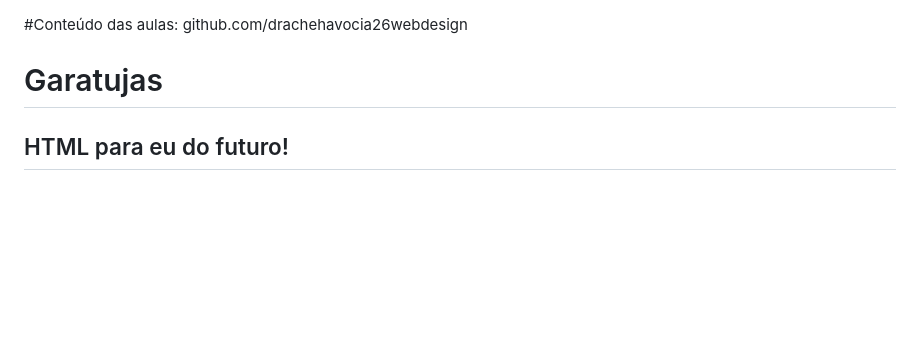
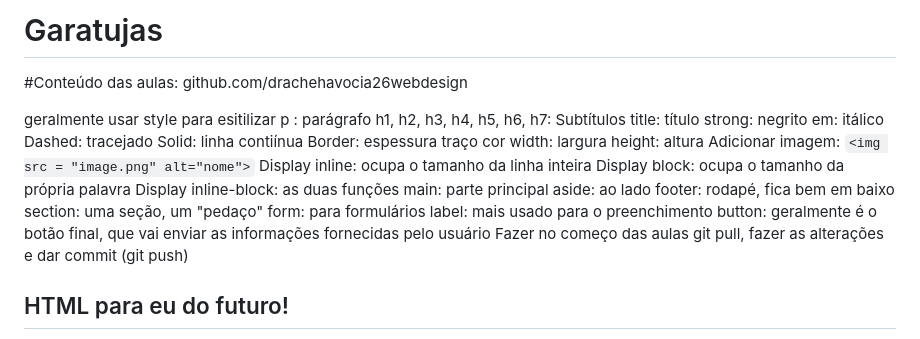
Before and after one commit to RogerDA225/garatujas, a Markdown page: README.md, the part around the change. Rendered like a GitHub page; blank space fills up the shorter version.

Commit message:
..
Added HTML styling guidelines and usage notes to README.

```diff
--- a/README.md
+++ b/README.md
@@ -1,6 +1,32 @@
+
+# Garatujas
+
 #Conteúdo das aulas:  github.com/drachehavocia26webdesign
 
-# Garatujas
+geralmente usar style para esitilizar
+p : parágrafo
+h1, h2, h3, h4, h5, h6, h7: Subtítulos
+title: título
+strong: negrito
+em: itálico
+Dashed: tracejado
+Solid: linha contiínua
+Border: espessura  traço  cor
+width: largura
+height: altura
+Adicionar imagem: `<img src = "image.png" alt="nome">`
+Display inline: ocupa o tamanho da linha inteira
+Display block: ocupa o tamanho da própria palavra
+Display inline-block: as duas funções
+main: parte principal
+aside: ao lado
+footer: rodapé, fica bem em baixo
+section: uma seção, um "pedaço"
+form: para formulários
+label: mais usado para o preenchimento
+button: geralmente é o botão final, que vai enviar as informações fornecidas pelo usuário
+Fazer no começo das aulas git pull, fazer as alterações e dar commit (git push)
+
 
 
 
```
